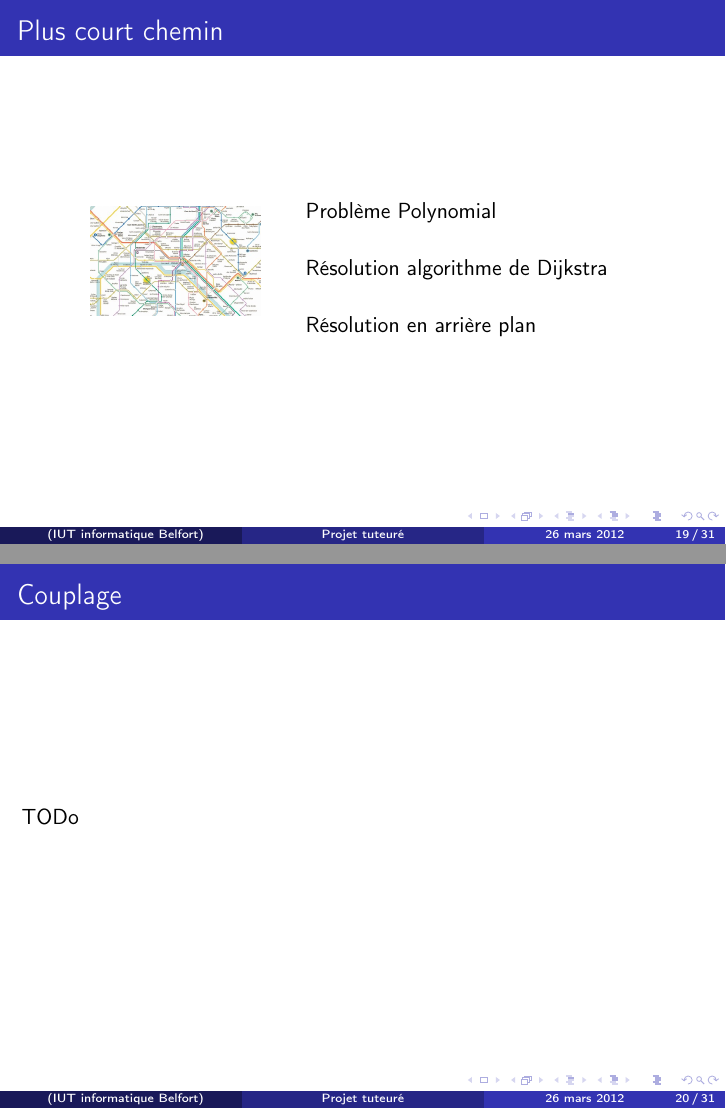
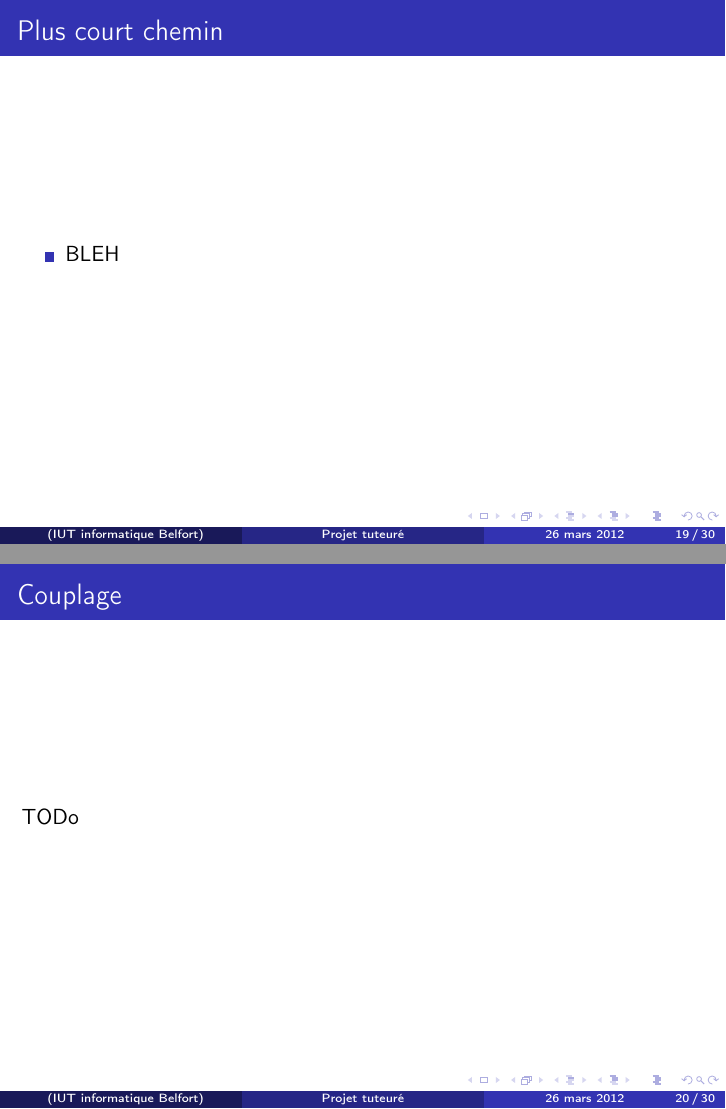
Before and after one commit to ifgx/iutbm, LaTeX slides (rapport/prez.tex): pages 21 and 22 of 33 before the commit and pages 21 and 22 of 32 after it, joined at a grey line. Compiled offline with pdfLaTeX.

Commit message:
Revert "Modif de la prez"
This reverts commit d3217e0d17f629e22ebe38e20399760a88c9ef8c.

```diff
--- a/rapport/prez.tex
+++ b/rapport/prez.tex
@@ -201,27 +201,14 @@
     \end{frame}
 
 	\subsection{Plus court chemin}
-	\begin{frame}
-	  \frametitle{Plus court chemin}
-	  \begin{columns}
-	      \begin{column}{0cm}
-		  \includegraphics[width=3cm]{images/metro.jpg}
-	      \end{column}
-	      \begin{column}{8cm}
-		  \begin{description}\itemsep15pt
-		      \item Problème Polynomial
-		      \item Résolution algorithme de Dijkstra
-		      \item Résolution en arrière plan
-		  \end{description}
-	      \end{column}
-	  \end{columns}
+		\begin{frame}{Plus court chemin}
+			\begin{itemize}
+			\setlength{\itemsep}{0.3cm}
+				\item BLEH
+			\end{itemize}
 		\end{frame}
 	\subsection{Couplage}
 		\begin{frame}{Couplage}
-            TODo
-		\end{frame}
-	\subsection{Sac à dos}
-		\begin{frame}{Sac à dos}
             TODo
 		\end{frame}
 
```
Also changed, not shown: rapport/images/metro.jpg (deleted).
